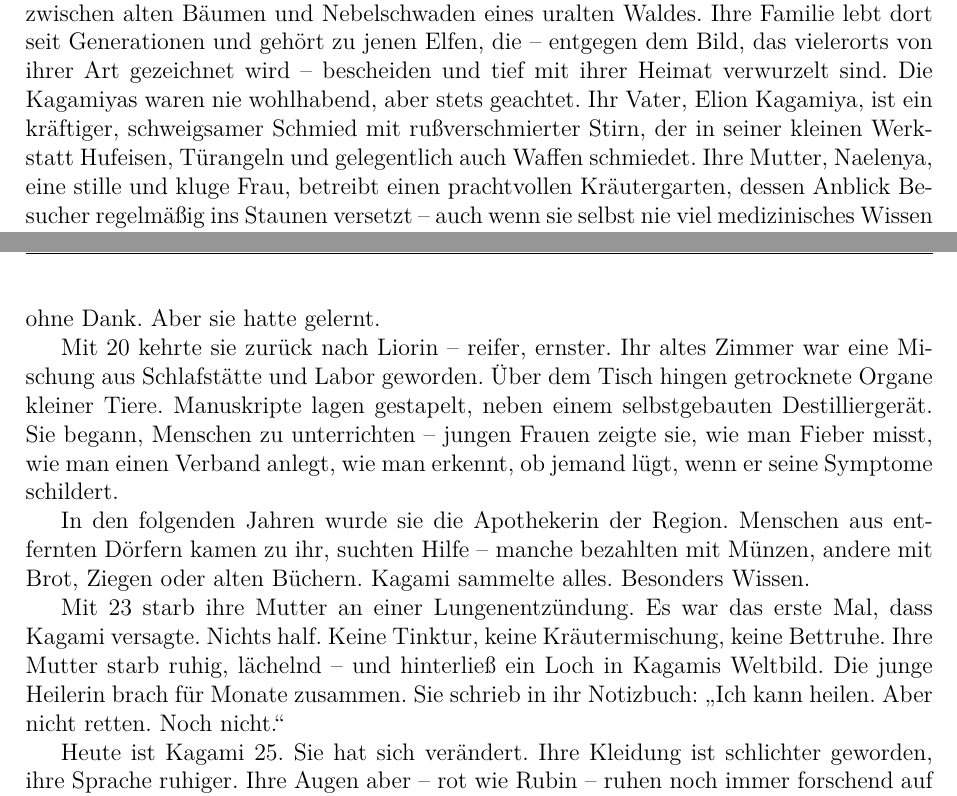
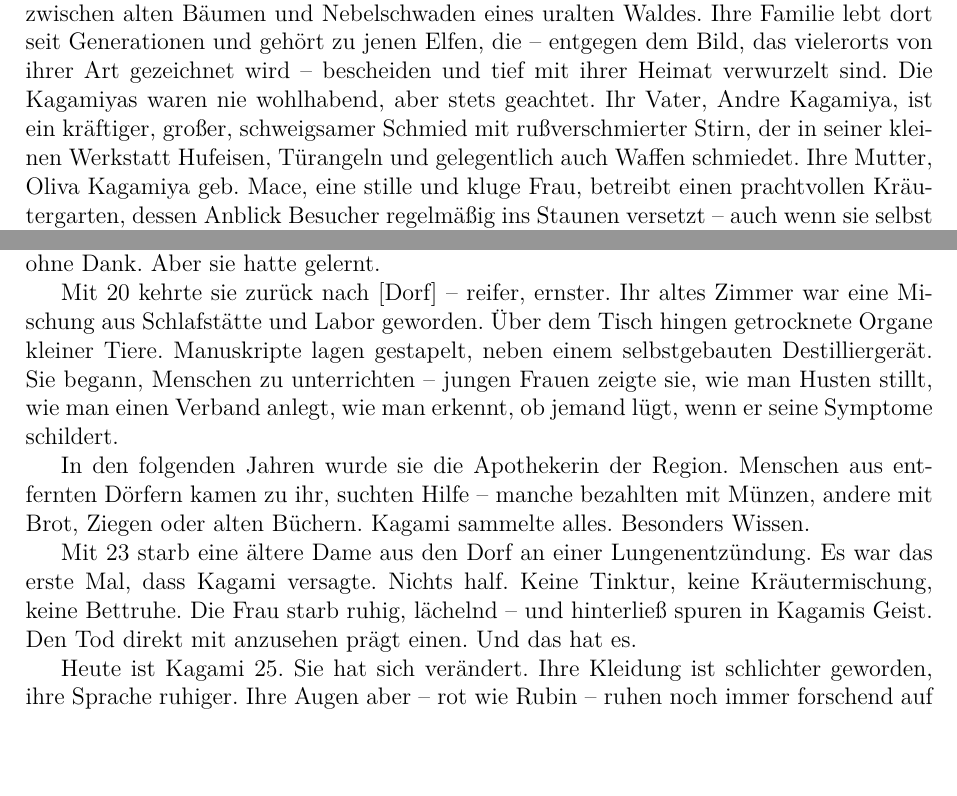
Before and after one commit to 07Hollow/DND, a LaTeX document (character/Kagami_Kagamiya/Character_story/kagami_kagamiya.tex): two parts of pages 4 and 5 of 10, joined at a grey line, cut so that both start at the same text, the shorter picture padded with empty space. Compiled offline with pdfLaTeX.

Commit message:
BG Update

```diff
--- a/character/Kagami_Kagamiya/Character_story/kagami_kagamiya.tex
+++ b/character/Kagami_Kagamiya/Character_story/kagami_kagamiya.tex
@@ -71,10 +71,10 @@
 
 \newpage
 
-% Hintergrundgeschichte
+% Backgroundstory teil
 \section{Backgroundstory}
 
-Kagami Kagamiya wurde im kleinen, abgeschiedenen Dorf [Dorf] geboren, eingebettet zwischen alten Bäumen und Nebelschwaden eines uralten Waldes. Ihre Familie lebt dort seit Generationen und gehört zu jenen Elfen, die – entgegen dem Bild, das vielerorts von ihrer Art gezeichnet wird – bescheiden und tief mit ihrer Heimat verwurzelt sind. Die Kagamiyas waren nie wohlhabend, aber stets geachtet. Ihr Vater, Elion Kagamiya, ist ein kräftiger, schweigsamer Schmied mit rußverschmierter Stirn, der in seiner kleinen Werkstatt Hufeisen, Türangeln und gelegentlich auch Waffen schmiedet. Ihre Mutter, Naelenya, eine stille und kluge Frau, betreibt einen prachtvollen Kräutergarten, dessen Anblick Besucher regelmäßig ins Staunen versetzt – auch wenn sie selbst nie viel medizinisches Wissen hatte. Sie nutzte Kräuter eher für Küche und Rituale als für Heilung.
+Kagami Kagamiya wurde im kleinen, abgeschiedenen Dorf [Dorf] geboren, eingebettet zwischen alten Bäumen und Nebelschwaden eines uralten Waldes. Ihre Familie lebt dort seit Generationen und gehört zu jenen Elfen, die – entgegen dem Bild, das vielerorts von ihrer Art gezeichnet wird – bescheiden und tief mit ihrer Heimat verwurzelt sind. Die Kagamiyas waren nie wohlhabend, aber stets geachtet. Ihr Vater, Andre Kagamiya, ist ein kräftiger, großer, schweigsamer Schmied mit rußverschmierter Stirn, der in seiner kleinen Werkstatt Hufeisen, Türangeln und gelegentlich auch Waffen schmiedet. Ihre Mutter, Oliva Kagamiya geb. Mace, eine stille und kluge Frau, betreibt einen prachtvollen Kräutergarten, dessen Anblick Besucher regelmäßig ins Staunen versetzt – auch wenn sie selbst nie viel medizinisches Wissen hatte. Sie nutzte Kräuter eher für Küche und Rituale als für Heilung.
 
 Kagami war ein ungewöhnliches Kind – blass wie Porzellan, mit weißem Haar und fast durchscheinender Haut, was sie auch unter Elfen hervorhob. Ihre Augen, blutrot im Licht, zogen misstrauische Blicke auf sich. Doch obwohl viele Kinder sie anfänglich mieden, zeigte sich schnell, dass Kagami eine ungewöhnliche Gabe hatte: Sie hörte zu. Sie beobachtete. Und sie erinnerte sich.
 
@@ -88,12 +88,11 @@ Ihre Methoden blieben unkonventionell. Sie sammelte Blutproben, sehnte sich dana
 
 Mit neunzehn Jahren verließ sie das Dorf zum ersten Mal für längere Zeit. Sie reiste mit einer Karawane nach Arthamar, eine alte Handelsstadt. Dort lernte sie echte Stadtmedizin kennen: Chirurgen mit Instrumenten aus Stahl, Ärzte mit Titeln und Bärten, die sie belächelten – bis sie bei einem Ausbruch einer unbekannten Fieberkrankheit mehrere Kinder rettete, indem sie den Herd im Wasserbrunnen entdeckte. Man schickte sie weg, ohne Dank. Aber sie hatte gelernt.
 
-Mit 20 kehrte sie zurück nach Liorin – reifer, ernster. Ihr altes Zimmer war eine Mischung aus Schlafstätte und Labor geworden. Über dem Tisch hingen getrocknete Organe kleiner Tiere. Manuskripte lagen gestapelt, neben einem selbstgebauten Destilliergerät. Sie begann, Menschen zu unterrichten – jungen Frauen zeigte sie, wie man Fieber misst, wie man einen Verband anlegt, wie man erkennt, ob jemand lügt, wenn er seine Symptome schildert.
+Mit 20 kehrte sie zurück nach [Dorf] – reifer, ernster. Ihr altes Zimmer war eine Mischung aus Schlafstätte und Labor geworden. Über dem Tisch hingen getrocknete Organe kleiner Tiere. Manuskripte lagen gestapelt, neben einem selbstgebauten Destilliergerät. Sie begann, Menschen zu unterrichten – jungen Frauen zeigte sie, wie man Husten stillt, wie man einen Verband anlegt, wie man erkennt, ob jemand lügt, wenn er seine Symptome schildert.
 
 In den folgenden Jahren wurde sie die Apothekerin der Region. Menschen aus entfernten Dörfern kamen zu ihr, suchten Hilfe – manche bezahlten mit Münzen, andere mit Brot, Ziegen oder alten Büchern. Kagami sammelte alles. Besonders Wissen.
 
-Mit 23 starb ihre Mutter an einer Lungenentzündung. Es war das erste Mal, dass Kagami versagte. Nichts half. Keine Tinktur, keine Kräutermischung, keine Bettruhe. Ihre Mutter starb ruhig, lächelnd – und hinterließ ein Loch in Kagamis Weltbild. Die junge Heilerin brach für Monate zusammen. Sie schrieb in ihr Notizbuch:
-„Ich kann heilen. Aber nicht retten. Noch nicht.“
+Mit 23 starb eine ältere Dame aus den Dorf an einer Lungenentzündung. Es war das erste Mal, dass Kagami versagte. Nichts half. Keine Tinktur, keine Kräutermischung, keine Bettruhe. Die Frau starb ruhig, lächelnd – und hinterließ spuren in Kagamis Geist. Den Tod direkt mit anzusehen prägt einen. Und das hat es.
 
 Heute ist Kagami 25. Sie hat sich verändert. Ihre Kleidung ist schlichter geworden, ihre Sprache ruhiger. Ihre Augen aber – rot wie Rubin – ruhen noch immer forschend auf allem, was lebt. Sie spricht mit Pflanzen, als wären sie Freunde. Sie hört Tieren zu, als könnten sie reden. Und sie fragt sich, wie viele Rätsel der Körper noch birgt – und wie viele davon sie in diesem Leben noch lösen kann.
 
```
Also changed, not shown: character/Kagami_Kagamiya/Character_story/kagami_kagamiya.pdf.
